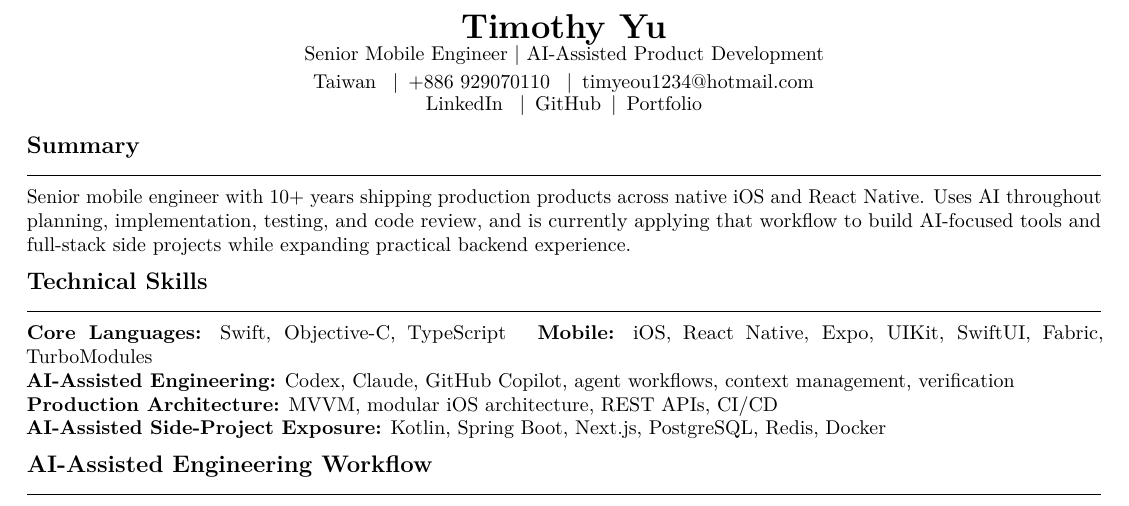
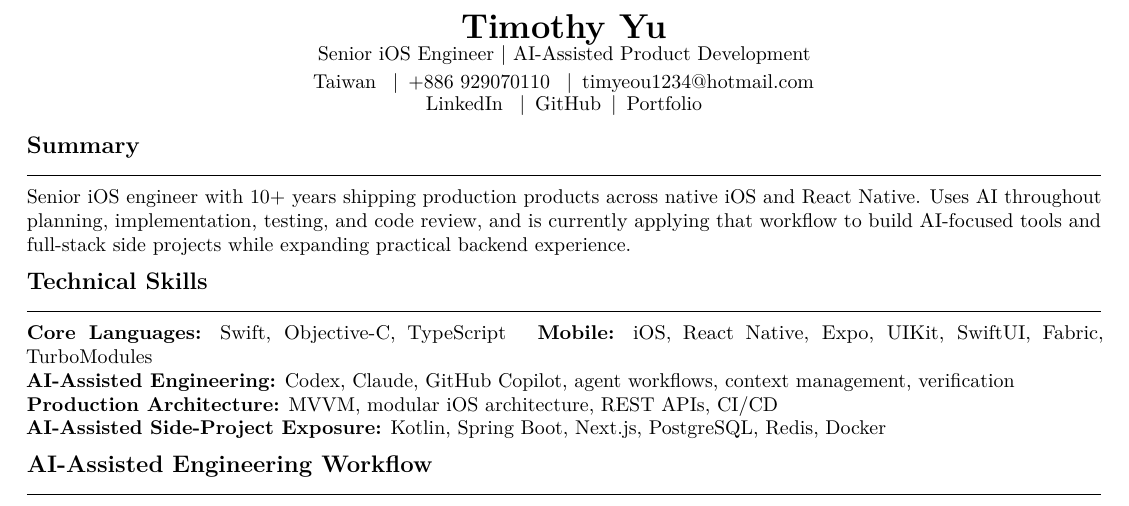
Before and after one commit to timyeou1234/resume, a LaTeX CV (resumes/ai.tex, which reads sections/summary/ai.tex): part of page 1 of 2, cut so that both start at the same text. Compiled offline with pdfLaTeX; a LaTeX package or settings file that is missing is left out.

Commit message:
Use Senior iOS Engineer title

```diff
--- a/resumes/ai.tex
+++ b/resumes/ai.tex
@@ -1,14 +1,14 @@
 \documentclass[10pt]{article}
 \input{config/base}
 \newcommand{\VariantLabel}{AI Company}
-\renewcommand{\ResumeTagline}{Senior Mobile Engineer | AI-Assisted Product Development}
+\renewcommand{\ResumeTagline}{Senior iOS Engineer | AI-Assisted Product Development}
 \renewcommand{\ResumeWebsite}{Portfolio}
 \renewcommand{\ResumeWebsiteURL}{https://timyeou1234.github.io/resume/}
 \input{config/company-loader}
 \input{config/metadata}
 \hypersetup{
   pdftitle={Timothy Yu - AI Company Resume},
-  pdfsubject={Senior Mobile Engineer resume for AI product teams},
+  pdfsubject={Senior iOS Engineer resume for AI product teams},
   pdfkeywords={AI-assisted engineering, Codex, React Native, TypeScript, iOS, side projects}
 }
 
--- a/sections/summary/ai.tex
+++ b/sections/summary/ai.tex
@@ -1,5 +1,5 @@
 \section{Summary}
-Senior mobile engineer with 10+ years shipping production products across native iOS and
+Senior iOS engineer with 10+ years shipping production products across native iOS and
 React Native. Uses AI throughout planning, implementation, testing, and code review, and is
 currently applying that workflow to build AI-focused tools and full-stack side projects while
 expanding practical backend experience.
```
